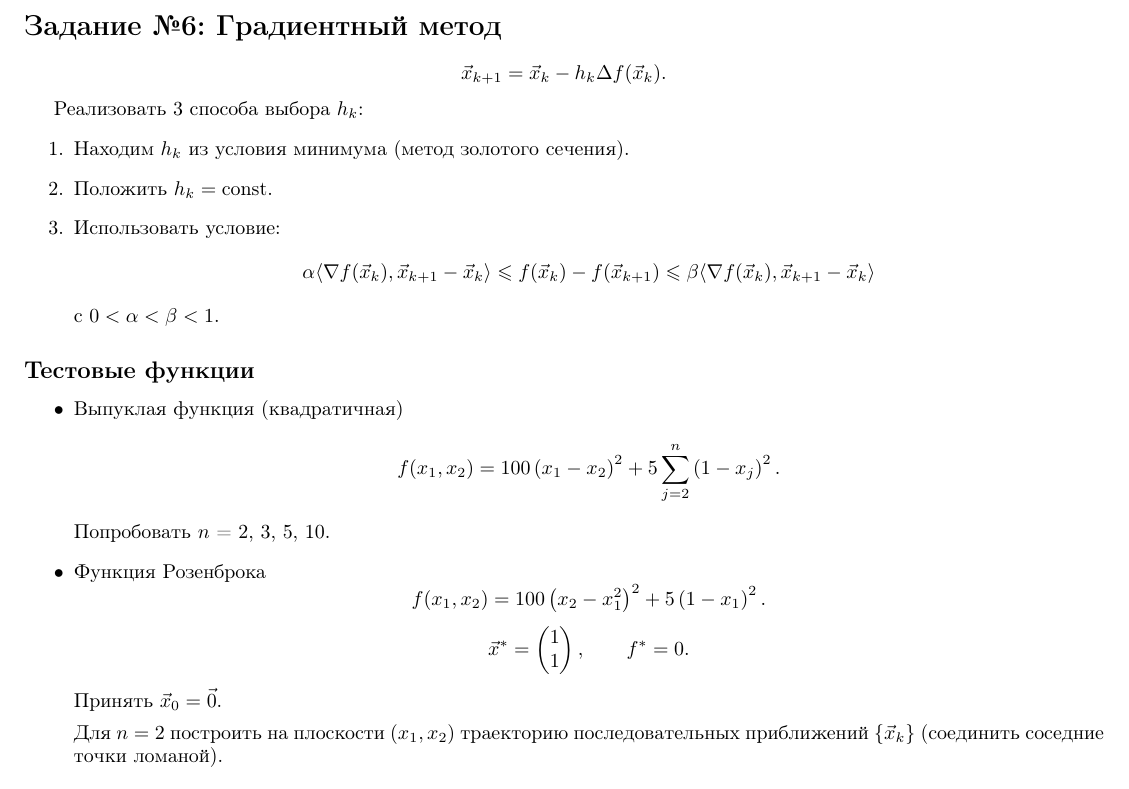
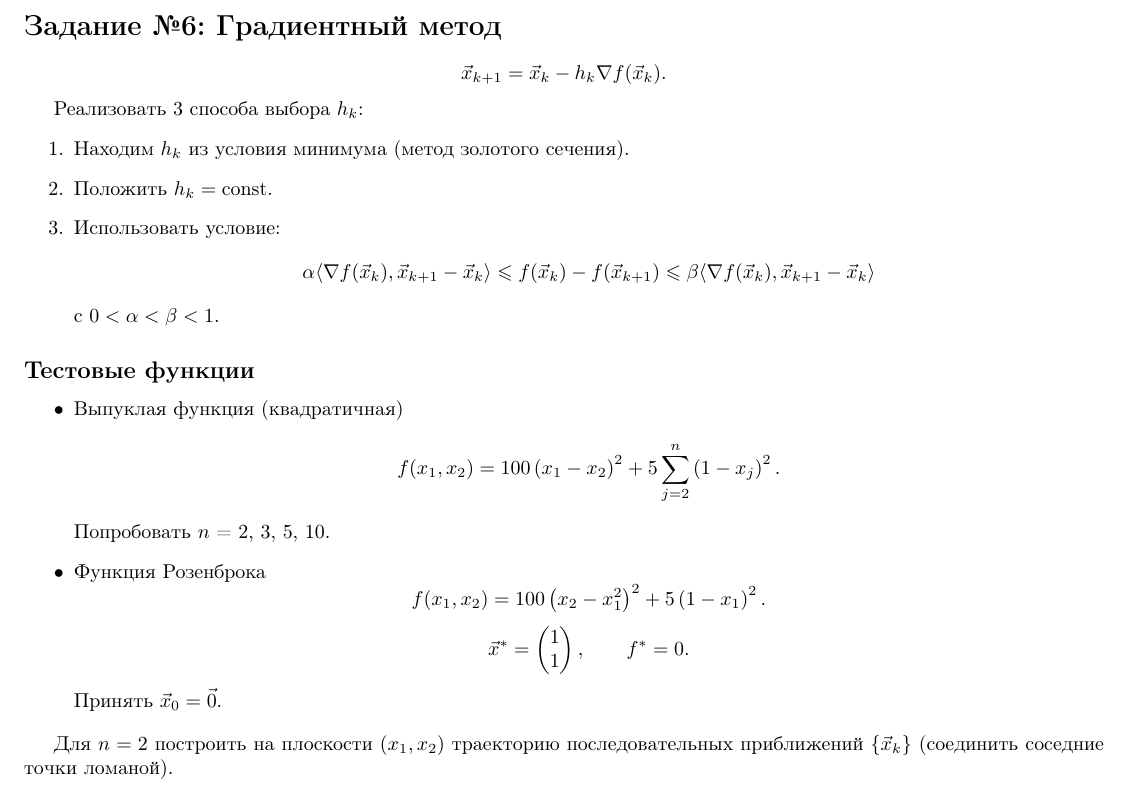
Before and after one commit to vsgolovin/hse-homework, a LaTeX problem sheet (opt-hw03/LaTeX/task6.tex): part of the page, cut so that both start at the same text. Compiled offline with pdfLaTeX.

Commit message:
Fix task, rename slides

```diff
--- a/opt-hw03/LaTeX/task6.tex
+++ b/opt-hw03/LaTeX/task6.tex
@@ -13,7 +13,7 @@
 \begin{equation*}
     \vec{x}_{k+1} =
         \vec{x}_k
-        - h_k \Delta f (\vec{x}_k).
+        - h_k \nabla f (\vec{x}_k).
 \end{equation*}
 
 Реализовать 3 способа выбора $h_k$:
@@ -52,9 +52,10 @@
         \end{equation*}
         Принять $\vec{x}_0 = \vec{0}$.
 
-        Для $n = 2$ построить на плоскости $(x_1, x_2)$ траекторию
-        последовательных приближений $\{\vec{x}_k\}$ (соединить соседние
-        точки ломаной).
 \end{itemize}
 
+Для $n = 2$ построить на плоскости $(x_1, x_2)$ траекторию
+последовательных приближений $\{\vec{x}_k\}$ (соединить соседние
+точки ломаной).
+
 \end{document}
```
Also changed, not shown: opt-hw03/LaTeX/task6.pdf, opt-hw03/lecture5.pdf (renamed from opt-hw03/5.pdf), opt-hw03/lecture6.pdf (renamed from opt-hw03/6.pdf).
